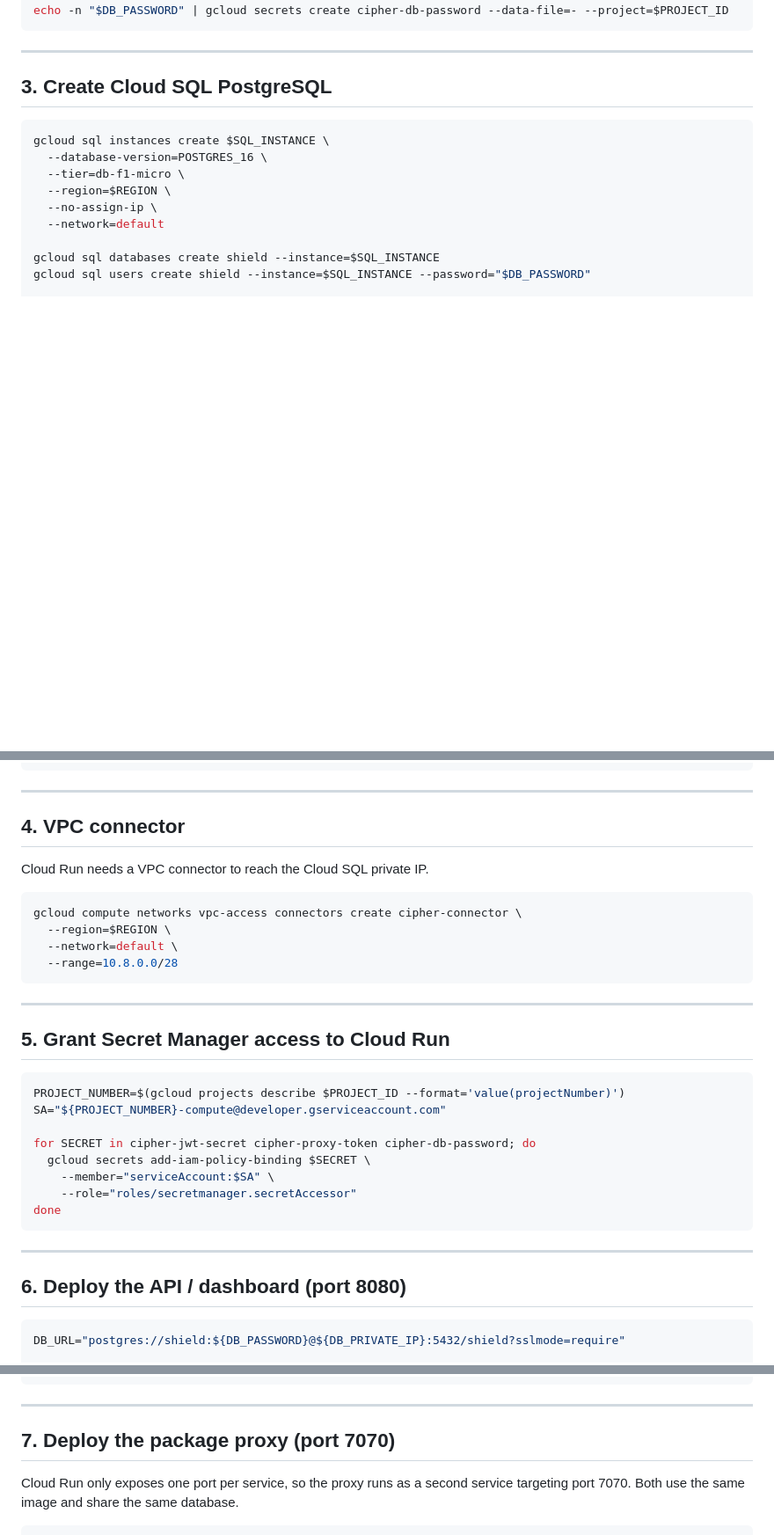
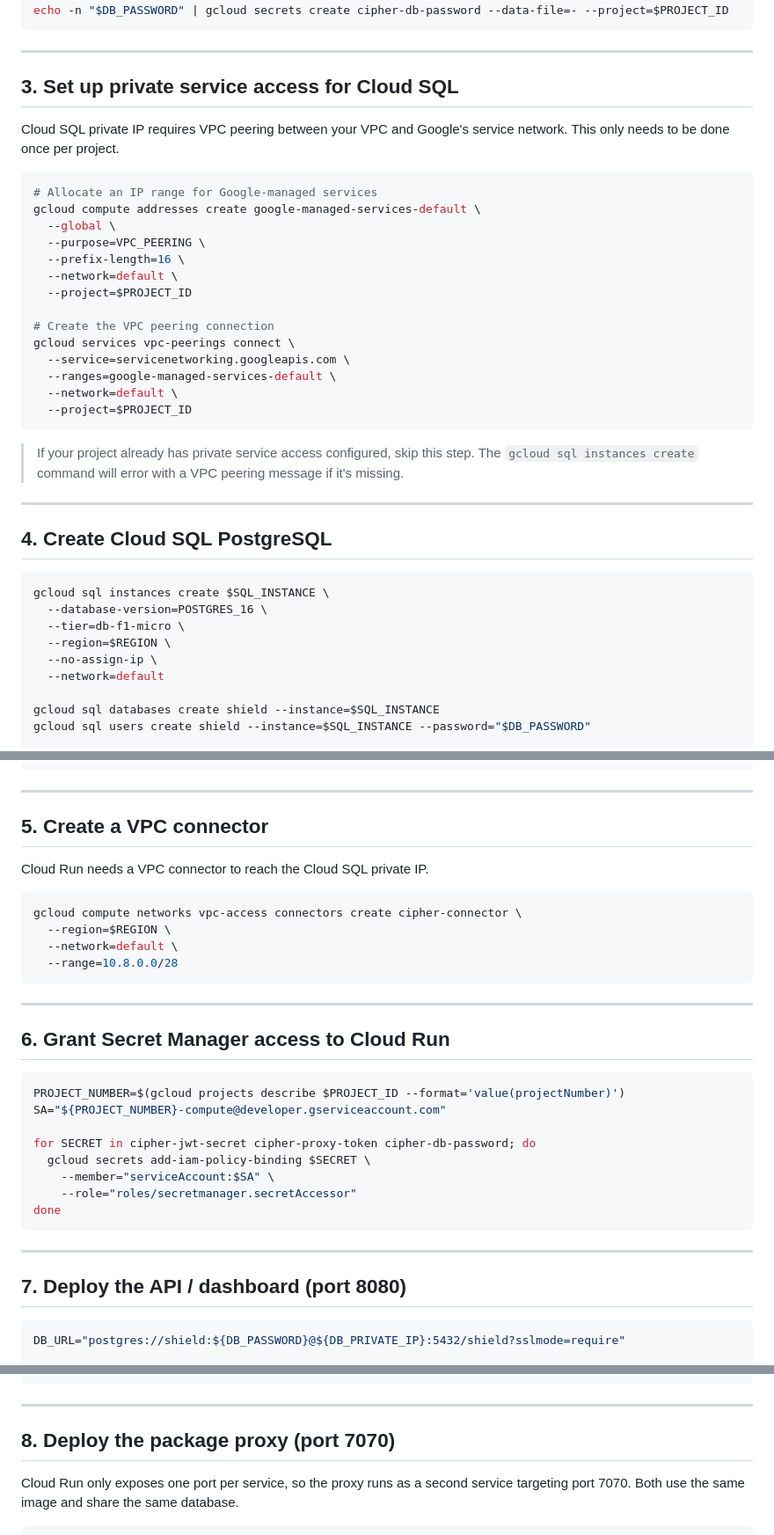
Before and after one commit to Cipher-OSS/cipher-shield, a Markdown page: docs/deploy-gcp.md, 3 parts joined by grey strips. Shown at 88% size. Rendered like a GitHub page; blank space fills up the shorter version.

````diff
--- a/docs/deploy-gcp.md
+++ b/docs/deploy-gcp.md
@@ -46,7 +49,32 @@ echo -n "$DB_PASSWORD" | gcloud secrets create cipher-db-password --data-file=-
 
 ---
 
-## 3. Create Cloud SQL PostgreSQL
+## 3. Set up private service access for Cloud SQL
+
+Cloud SQL private IP requires VPC peering between your VPC and Google's service network. This only needs to be done once per project.
+
+```bash
+# Allocate an IP range for Google-managed services
+gcloud compute addresses create google-managed-services-default \
+  --global \
+  --purpose=VPC_PEERING \
+  --prefix-length=16 \
+  --network=default \
+  --project=$PROJECT_ID
+
+# Create the VPC peering connection
+gcloud services vpc-peerings connect \
+  --service=servicenetworking.googleapis.com \
+  --ranges=google-managed-services-default \
+  --network=default \
+  --project=$PROJECT_ID
+```
+
+> If your project already has private service access configured, skip this step. The `gcloud sql instances create` command will error with a VPC peering message if it's missing.
+
+---
+
+## 4. Create Cloud SQL PostgreSQL
 
 ```bash
 gcloud sql instances create $SQL_INSTANCE \
@@ -66,7 +94,7 @@ echo "DB_PRIVATE_IP=$DB_PRIVATE_IP"
 
 ---
 
-## 4. VPC connector
+## 5. Create a VPC connector
 
 Cloud Run needs a VPC connector to reach the Cloud SQL private IP.
 
@@ -79,7 +107,7 @@ gcloud compute networks vpc-access connectors create cipher-connector \
 
 ---
 
-## 5. Grant Secret Manager access to Cloud Run
+## 6. Grant Secret Manager access to Cloud Run
 
 ```bash
 PROJECT_NUMBER=$(gcloud projects describe $PROJECT_ID --format='value(projectNumber)')
@@ -94,7 +122,7 @@ done
 
 ---
 
-## 6. Deploy the API / dashboard (port 8080)
+## 7. Deploy the API / dashboard (port 8080)
 
 ```bash
 DB_URL="postgres://shield:${DB_PASSWORD}@${DB_PRIVATE_IP}:5432/shield?sslmode=require"
@@ -118,7 +146,7 @@ echo "API URL: $API_URL"
 
 ---
 
-## 7. Deploy the package proxy (port 7070)
+## 8. Deploy the package proxy (port 7070)
 
 Cloud Run only exposes one port per service, so the proxy runs as a second service targeting port 7070. Both use the same image and share the same database.
 
````
Also changed, not shown: other parts of docs/deploy-gcp.md (+29 -20 lines), docs/deploy-aws.md (+4 -1 lines), docs/deploy-azure.md (+38 -30 lines).
